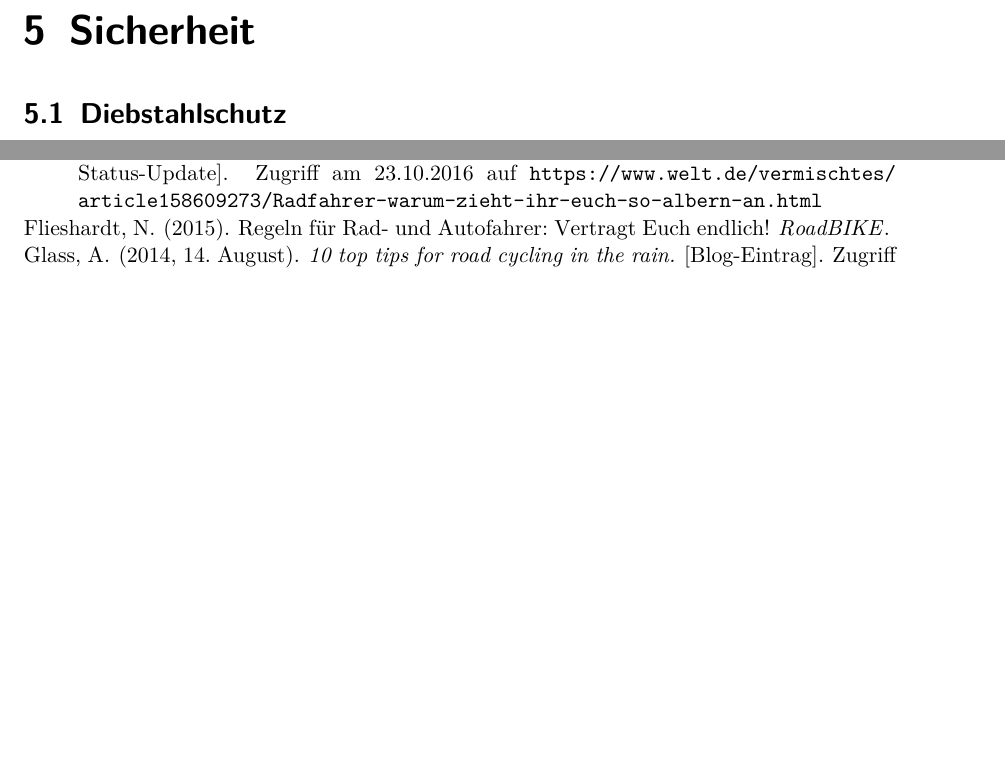
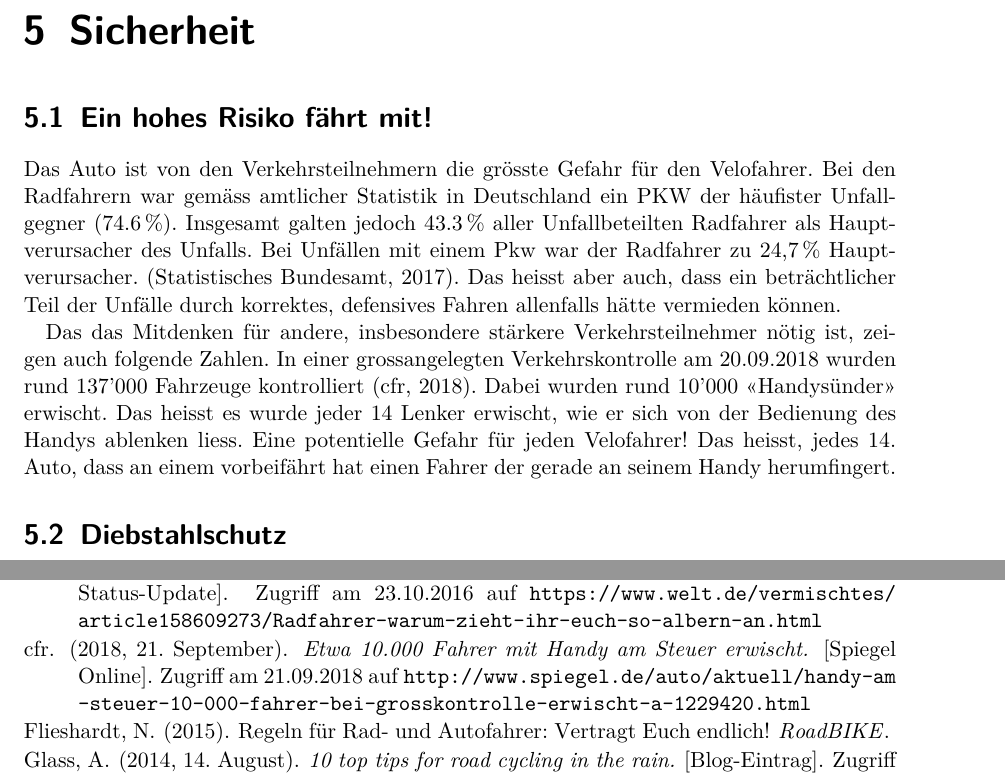
Before and after one commit to mstrehler/pendeln_rennrad, a LaTeX book (main.tex, which reads pendeln.bib, source/ch-sicherheit.tex): two parts of pages 19 and 31 of 32 before the commit and two parts of pages 19 and 33 of 34 after it, joined at a grey line, cut so that both start at the same text, the shorter picture padded with empty space. Compiled offline with pdfLaTeX.

Commit message:
Zitate und Text im Abschnitt 'Sicherheit' ergaenzt

```diff
--- a/pendeln.bib
+++ b/pendeln.bib
@@ -81,3 +81,13 @@
         lastchecked =   {02.01.2016},
 }
 % }}} Forum-Beiträge
+
+% Sicherheit {{{
+
+@MISC{cfr2018handyamsteuer,
+        author = {{cfr}},
+        title = {Etwa 10.000 {F}ahrer mit {H}andy am {S}teuer erwischt},
+        howpublished = {[Spiegel Online]},
+        month = {\APACmonth{9}},
+        year = {2018},
+        day = {21},
--- a/source/ch-sicherheit.tex
+++ b/source/ch-sicherheit.tex
@@ -1,4 +1,24 @@
 \chapter{Sicherheit}
+
+\section{Ein hohes Risiko fährt mit!}
+
+Das Auto ist von den Verkehrsteilnehmern die grösste Gefahr für den Velofahrer. Bei den
+Radfahrern war gemäss amtlicher Statistik in Deutschland ein PKW der
+häufister Unfallgegner (74.6\,\%). Insgesamt galten jedoch 43.3\,\%
+aller Unfallbeteilten Radfahrer als Hauptverursacher des Unfalls. Bei
+Unfällen mit einem Pkw war der Radfahrer zu 24,7\,\% Hauptverursacher.
+\cite{StatistischesBundesamt2017Fahrradunfaelle2017}. Das heisst aber auch,
+dass ein beträchtlicher Teil der Unfälle durch korrektes, defensives Fahren
+allenfalls hätte vermieden können.
+
+Das das Mitdenken für andere, insbesondere stärkere Verkehrsteilnehmer nötig
+ist, zeigen auch folgende Zahlen. In einer grossangelegten Verkehrskontrolle
+am 20.09.2018 wurden rund 137'000
+Fahrzeuge kontrolliert \cite{cfr2018handyamsteuer}. Dabei wurden rund 10'000
+<<Handysünder>> erwischt. Das heisst es wurde jeder 14 Lenker erwischt, wie er
+sich von der Bedienung des Handys ablenken liess. Eine potentielle Gefahr für
+jeden Velofahrer! Das heisst, jedes 14. Auto, dass an einem vorbeifährt hat einen Fahrer
+der gerade an seinem Handy herumfingert.
 
 \section{Diebstahlschutz}
 
```
Also changed, not shown: main.pdf, shelf/BundesamtStatistik2017.pdf (added), pendeln.bib (15 more changed lines), 1 other file.
